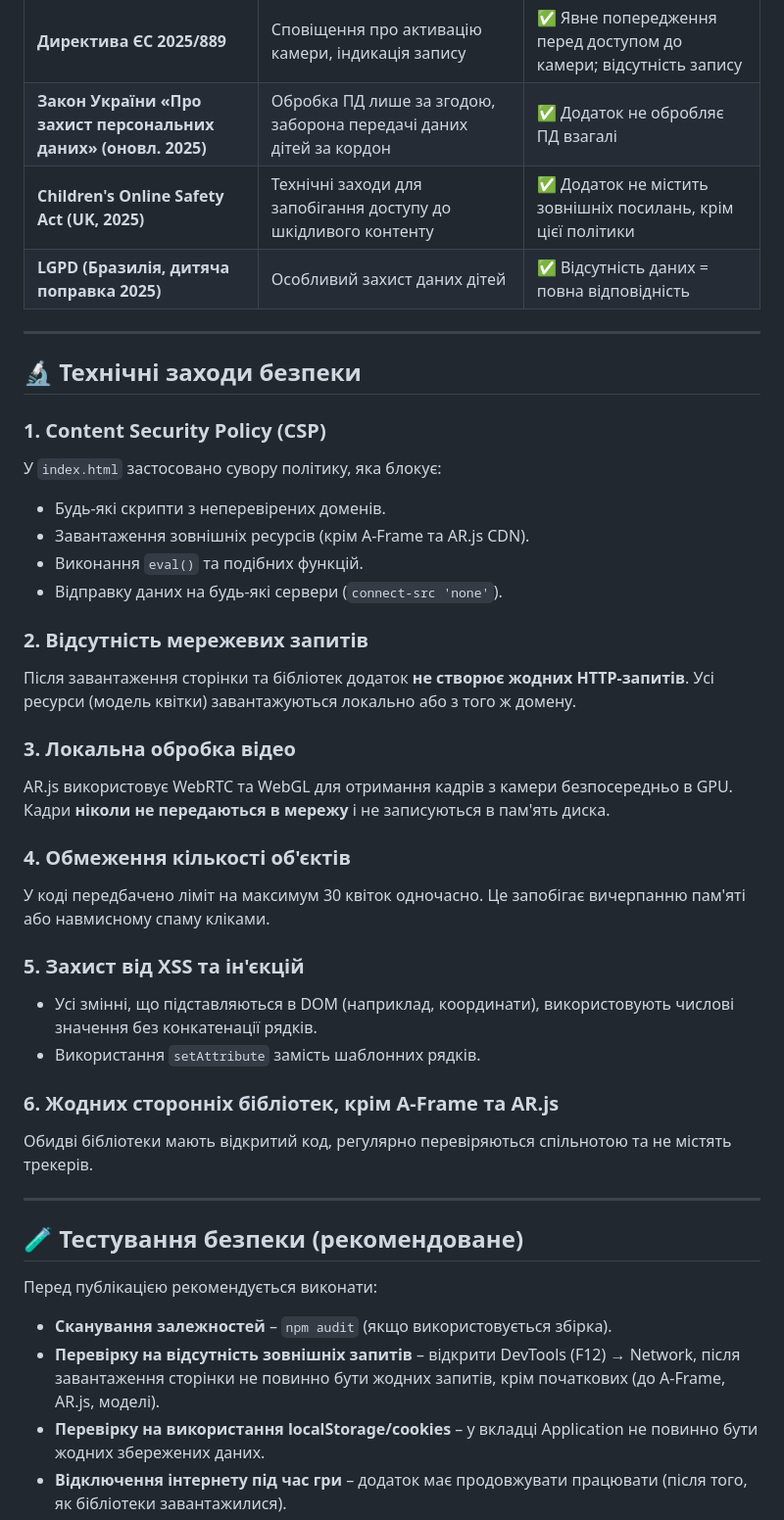
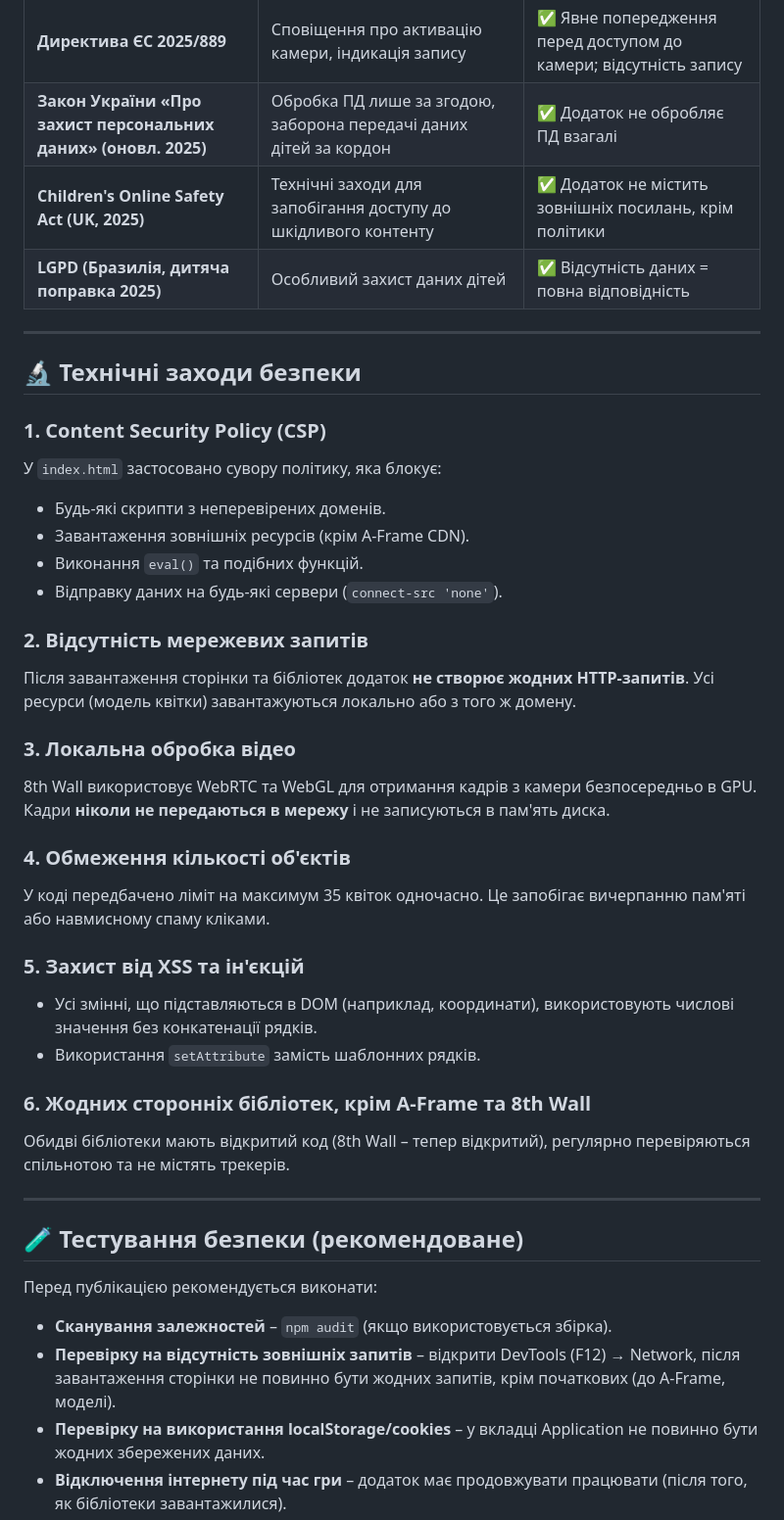
Before and after one commit to Lessa2332/place, a Markdown page: docs/SAFETY.md, the part around one of its changes. Shown at 98% size. Rendered like a GitHub page.

```diff
--- a/docs/SAFETY.md
+++ b/docs/SAFETY.md
@@ -20,7 +20,7 @@
 | **GDPR-K (ЄС, оновлення 2025)** | Мінімізація даних, заборона профілювання дітей до 16 років | ✅ Жодних даних, ніякого профілювання |
 | **Директива ЄС 2025/889** | Сповіщення про активацію камери, індикація запису | ✅ Явне попередження перед доступом до камери; відсутність запису |
 | **Закон України «Про захист персональних даних» (оновл. 2025)** | Обробка ПД лише за згодою, заборона передачі даних дітей за кордон | ✅ Додаток не обробляє ПД взагалі |
-| **Children's Online Safety Act (UK, 2025)** | Технічні заходи для запобігання доступу до шкідливого контенту | ✅ Додаток не містить зовнішніх посилань, крім цієї політики |
+| **Children's Online Safety Act (UK, 2025)** | Технічні заходи для запобігання доступу до шкідливого контенту | ✅ Додаток не містить зовнішніх посилань, крім політики |
 | **LGPD (Бразилія, дитяча поправка 2025)** | Особливий захист даних дітей | ✅ Відсутність даних = повна відповідність |
 
 ---
@@ -30,7 +30,7 @@
 ### 1. Content Security Policy (CSP)
 У `index.html` застосовано сувору політику, яка блокує:
 - Будь-які скрипти з неперевірених доменів.
-- Завантаження зовнішніх ресурсів (крім A-Frame та AR.js CDN).
+- Завантаження зовнішніх ресурсів (крім A-Frame CDN).
 - Виконання `eval()` та подібних функцій.
 - Відправку даних на будь-які сервери (`connect-src 'none'`).
 
@@ -38,17 +38,17 @@
 Після завантаження сторінки та бібліотек додаток **не створює жодних HTTP-запитів**. Усі ресурси (модель квітки) завантажуються локально або з того ж домену.
 
 ### 3. Локальна обробка відео
-AR.js використовує WebRTC та WebGL для отримання кадрів з камери безпосередньо в GPU. Кадри **ніколи не передаються в мережу** і не записуються в пам'ять диска.
+8th Wall використовує WebRTC та WebGL для отримання кадрів з камери безпосередньо в GPU. Кадри **ніколи не передаються в мережу** і не записуються в пам'ять диска.
 
 ### 4. Обмеження кількості об'єктів
-У коді передбачено ліміт на максимум 30 квіток одночасно. Це запобігає вичерпанню пам'яті або навмисному спаму кліками.
+У коді передбачено ліміт на максимум 35 квіток одночасно. Це запобігає вичерпанню пам'яті або навмисному спаму кліками.
 
 ### 5. Захист від XSS та ін'єкцій
 - Усі змінні, що підставляються в DOM (наприклад, координати), використовують числові значення без конкатенації рядків.
 - Використання `setAttribute` замість шаблонних рядків.
 
-### 6. Жодних сторонніх бібліотек, крім A-Frame та AR.js
-Обидві бібліотеки мають відкритий код, регулярно перевіряються спільнотою та не містять трекерів.
+### 6. Жодних сторонніх бібліотек, крім A-Frame та 8th Wall
+Обидві бібліотеки мають відкритий код (8th Wall – тепер відкритий), регулярно перевіряються спільнотою та не містять трекерів.
 
 ---
 
@@ -57,7 +57,7 @@ AR.js використовує WebRTC та WebGL для отримання ка
 Перед публікацією рекомендується виконати:
 
 - **Сканування залежностей** – `npm audit` (якщо використовується збірка).
-- **Перевірку на відсутність зовнішніх запитів** – відкрити DevTools (F12) → Network, після завантаження сторінки не повинно бути жодних запитів, крім початкових (до A-Frame, AR.js, моделі).
+- **Перевірку на відсутність зовнішніх запитів** – відкрити DevTools (F12) → Network, після завантаження сторінки не повинно бути жодних запитів, крім початкових (до A-Frame, моделі).
 - **Перевірку на використання localStorage/cookies** – у вкладці Application не повинно бути жодних збережених даних.
 - **Відключення інтернету під час гри** – додаток має продовжувати працювати (після того, як бібліотеки завантажилися).
 
```
Also changed, not shown: other parts of docs/SAFETY.md (+1 -1 lines).
